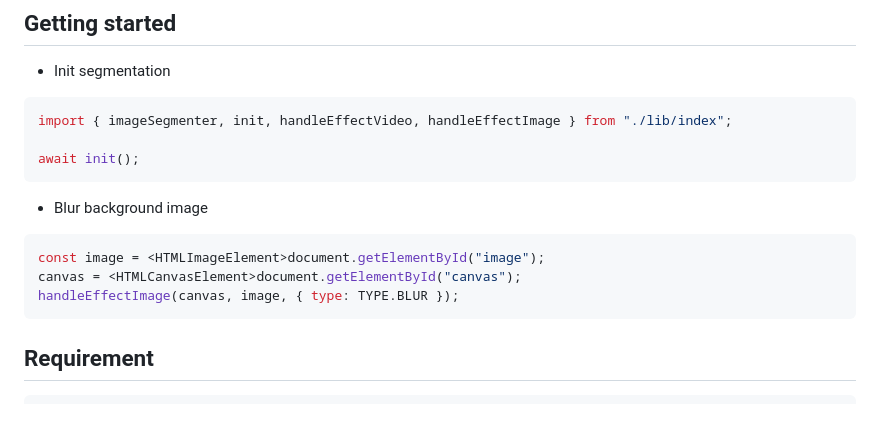
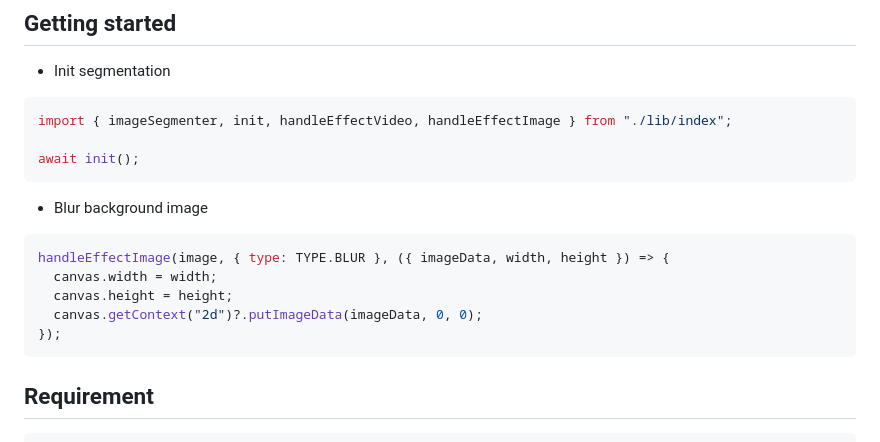
Before and after one commit to cuongle-hdwebsoft/blur-background-ts, a Markdown page: README.md, the part around the change. Rendered like a GitHub page; blank space fills up the shorter version.

Commit message:
chore: update readme.md

````diff
--- a/README.md
+++ b/README.md
@@ -89,9 +89,11 @@ await init();
 - Blur background image
 
 ```ts
-const image = <HTMLImageElement>document.getElementById("image");
-canvas = <HTMLCanvasElement>document.getElementById("canvas");
-handleEffectImage(canvas, image, { type: TYPE.BLUR });
+handleEffectImage(image, { type: TYPE.BLUR }, ({ imageData, width, height }) => {
+  canvas.width = width;
+  canvas.height = height;
+  canvas.getContext("2d")?.putImageData(imageData, 0, 0);
+});
 ```
 
 ## Requirement
````
